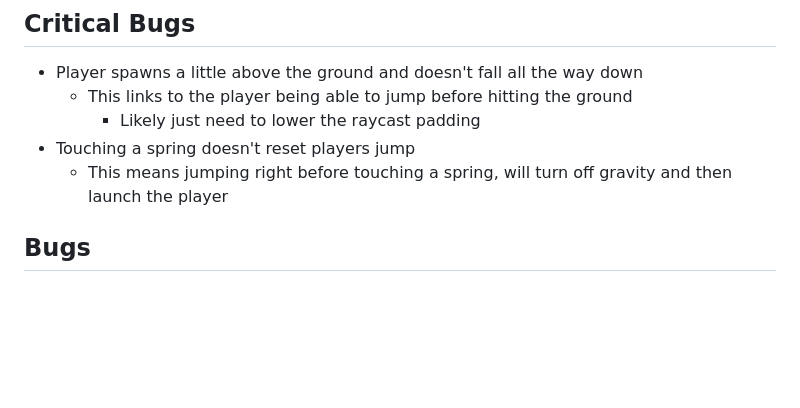
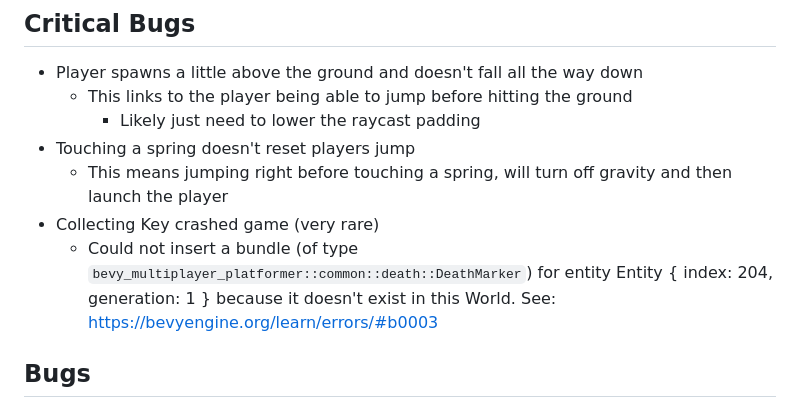
Before and after one commit to Pybounce/bevy_multiplayer_platformer, a Markdown page: README.md, the part around the change. GitHub-like rendering; blank space fills up the shorter version.

Commit message:
bug added

```diff
--- a/README.md
+++ b/README.md
@@ -40,6 +40,8 @@
     - Likely just need to lower the raycast padding
 - Touching a spring doesn't reset players jump
   - This means jumping right before touching a spring, will turn off gravity and then launch the player
+- Collecting Key crashed game (very rare)
+  - Could not insert a bundle (of type `bevy_multiplayer_platformer::common::death::DeathMarker`) for entity Entity { index: 204, generation: 1 } because it doesn't exist in this World. See: https://bevyengine.org/learn/errors/#b0003
 
 ## Bugs
 
```
